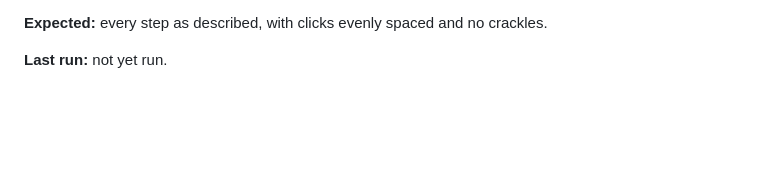
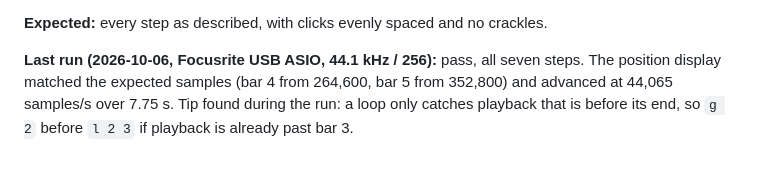
Before and after one commit to Lightwell-Audio/lumen, a Markdown page: docs/MANUAL_TESTS.md, the part around the change. GitHub-like rendering; blank space fills up the shorter version.

Commit message:
Record MT-ENGINE-1: transport by ear passes on the Focusrite
Co-Authored-By: Claude Opus 5.5 <noreply@anthropic.com>

```diff
--- a/docs/MANUAL_TESTS.md
+++ b/docs/MANUAL_TESTS.md
@@ -373,4 +373,8 @@ signature · `q` quit.
 **Expected:** every step as described, with clicks evenly spaced and no
 crackles.
 
-**Last run:** not yet run.
+**Last run (2026-10-06, Focusrite USB ASIO, 44.1 kHz / 256):** pass, all
+seven steps. The position display matched the expected samples (bar 4 from
+264,600, bar 5 from 352,800) and advanced at 44,065 samples/s over 7.75 s.
+Tip found during the run: a loop only catches playback that is before its
+end, so `g 2` before `l 2 3` if playback is already past bar 3.
```
Also changed, not shown: docs/milestones/M2.md (+1 -1 lines).
